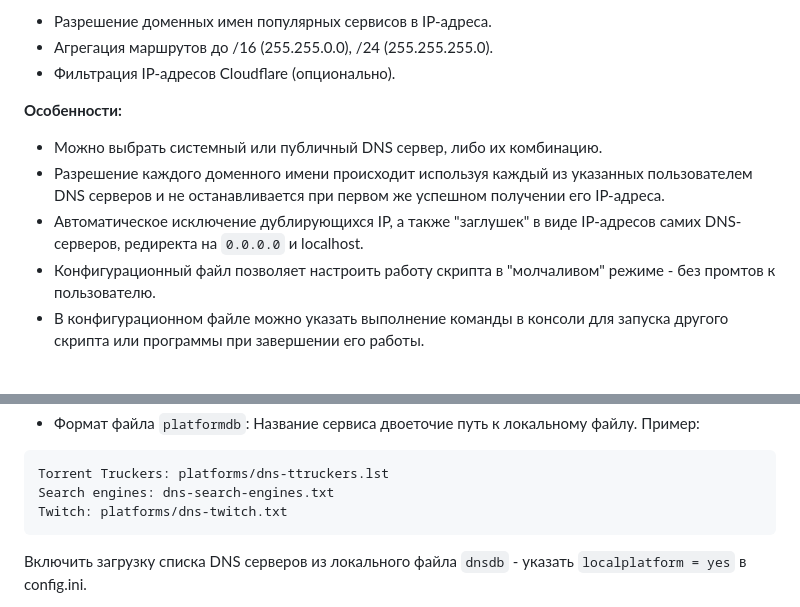
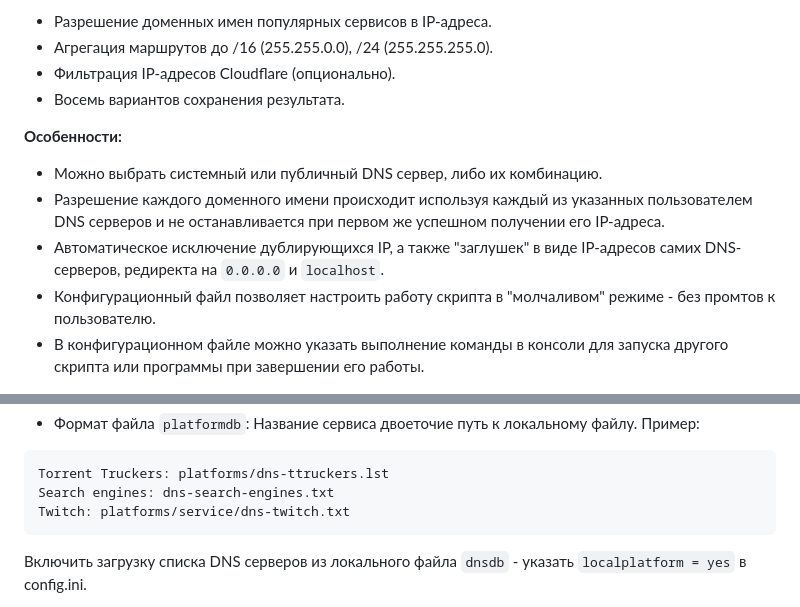
Before and after one commit to Ground-Zerro/DomainMapper, a Markdown page: README.md, 2 parts joined by grey strips. Rendered like a GitHub page; folded sections open.

````diff
--- a/README.md
+++ b/README.md
@@ -48,12 +48,13 @@
 - Разрешение доменных имен популярных сервисов в IP-адреса.
 - Агрегация маршрутов до /16 (255.255.0.0), /24 (255.255.255.0).
 - Фильтрация IP-адресов Cloudflare (опционально).
+- Восемь вариантов сохранения результата.
 
 
 **Особенности:**
 - Можно выбрать системный или публичный DNS сервер, либо их комбинацию.
 - Разрешение каждого доменного имени происходит используя каждый из указанных пользователем DNS серверов и не останавливается при первом же успешном получении его IP-адреса.
-- Автоматическое исключение дублирующихся IP, а также "заглушек" в виде IP-адресов самих DNS-серверов, редиректа на `0.0.0.0` и localhost.
+- Автоматическое исключение дублирующихся IP, а также "заглушек" в виде IP-адресов самих DNS-серверов, редиректа на `0.0.0.0` и `localhost`.
 - Конфигурационный файл позволяет настроить работу скрипта в "молчаливом" режиме - без промтов к пользователю.
 - В конфигурационном файле можно указать выполнение команды в консоли для запуска другого скрипта или программы при завершении его работы.
 
@@ -85,7 +86,7 @@
 ```
 Torrent Truckers: platforms/dns-ttruckers.lst
 Search engines: dns-search-engines.txt
-Twitch: platforms/dns-twitch.txt
+Twitch: platforms/service/dns-twitch.txt
 ```
 
 Включить загрузку списка DNS серверов из локального файла `dnsdb` - указать `localplatform = yes` в config.ini.
````
